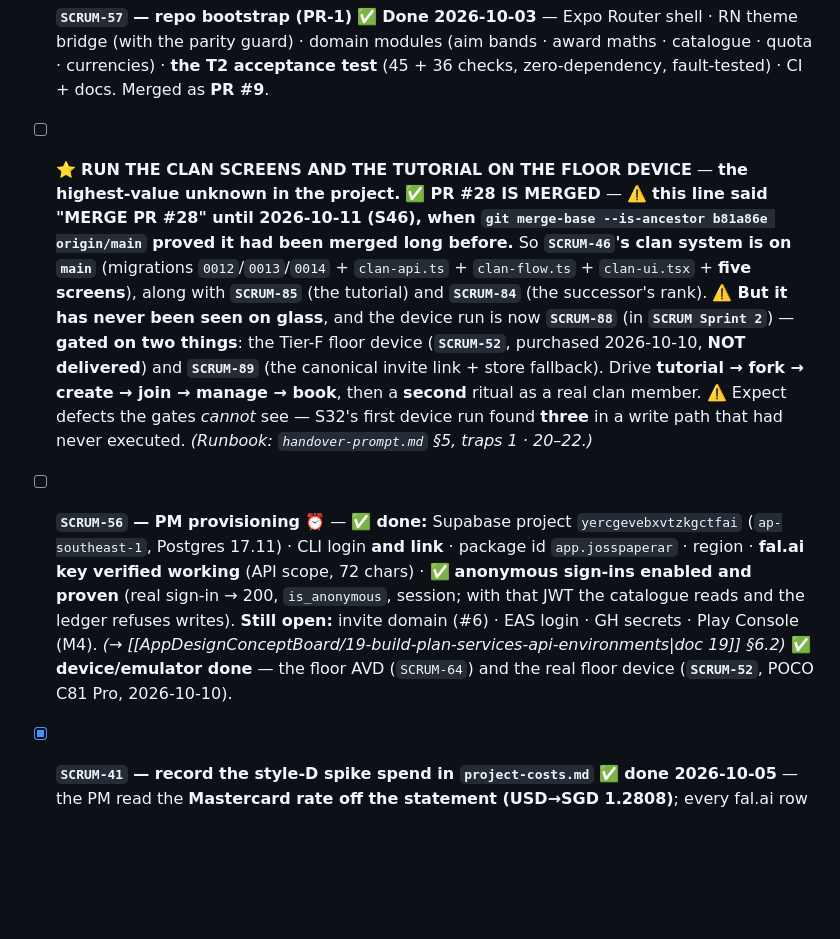
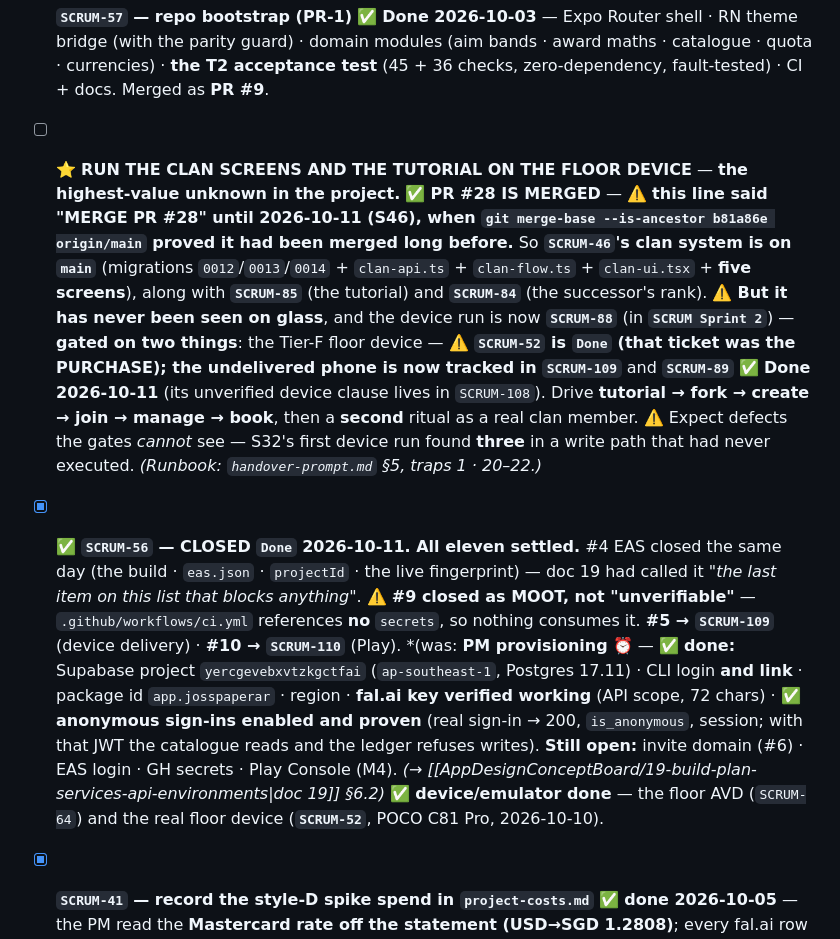
Before and after one commit to HAJIWEE/JossPaperAR, a Markdown page: follow-up-items.md, the part around one of its changes. GitHub-like rendering; blank space fills up the shorter version.

```diff
--- a/follow-up-items.md
+++ b/follow-up-items.md
@@ -12,9 +12,9 @@
 
 - [x] **`SCRUM-15` — repo + CI + dev environment** ✅ **Done 2026-10-02** — GitHub repo + CI (design-system + app checks, all green) · Expo SDK 57 scaffolded **single-repo** · README + CONTRIBUTING + `.env.example` · MIT licence · PRs #1–#3. Unblocked: `SCRUM-46`, `SCRUM-50`, `SCRUM-51`.
 - [x] **`SCRUM-57` — repo bootstrap (PR-1)** ✅ **Done 2026-10-03** — Expo Router shell · RN theme bridge (with the parity guard) · domain modules (aim bands · award maths · catalogue · quota · currencies) · **the T2 acceptance test** (45 + 36 checks, zero-dependency, fault-tested) · CI + docs. Merged as **PR #9**.
-- [ ] ⭐ **RUN THE CLAN SCREENS AND THE TUTORIAL ON THE FLOOR DEVICE** — **the highest-value unknown in the project.** ✅ **PR #28 IS MERGED** — ⚠️ **this line said "MERGE PR #28" until 2026-10-11 (S46), when `git merge-base --is-ancestor b81a86e origin/main` proved it had been merged long before.** So **`SCRUM-46`'s clan system is on `main`** (migrations `0012`/`0013`/`0014` + `clan-api.ts` + `clan-flow.ts` + `clan-ui.tsx` + **five screens**), along with **`SCRUM-85`** (the tutorial) and **`SCRUM-84`** (the successor's rank). ⚠️ **But it has never been seen on glass**, and the device run is now **`SCRUM-88`** (in **`SCRUM Sprint 2`**) — **gated on two things**: the Tier-F floor device (**`SCRUM-52`**, purchased 2026-10-10, **NOT delivered**) and **`SCRUM-89`** (the canonical invite link + store fallback). Drive **tutorial → fork → create → join → manage → book**, then a **second** ritual as a real clan member. ⚠️ Expect defects the gates *cannot* see — S32's first device run found **three** in a write path that had never executed. *(Runbook: `handover-prompt.md` §5, traps 1 · 20–22.)*
+- [ ] ⭐ **RUN THE CLAN SCREENS AND THE TUTORIAL ON THE FLOOR DEVICE** — **the highest-value unknown in the project.** ✅ **PR #28 IS MERGED** — ⚠️ **this line said "MERGE PR #28" until 2026-10-11 (S46), when `git merge-base --is-ancestor b81a86e origin/main` proved it had been merged long before.** So **`SCRUM-46`'s clan system is on `main`** (migrations `0012`/`0013`/`0014` + `clan-api.ts` + `clan-flow.ts` + `clan-ui.tsx` + **five screens**), along with **`SCRUM-85`** (the tutorial) and **`SCRUM-84`** (the successor's rank). ⚠️ **But it has never been seen on glass**, and the device run is now **`SCRUM-88`** (in **`SCRUM Sprint 2`**) — **gated on two things**: the Tier-F floor device — ⚠️ **`SCRUM-52` is `Done` (that ticket was the PURCHASE); the undelivered phone is now tracked in `SCRUM-109`** and **`SCRUM-89`** ✅ **Done 2026-10-11** (its unverified device clause lives in `SCRUM-108`). Drive **tutorial → fork → create → join → manage → book**, then a **second** ritual as a real clan member. ⚠️ Expect defects the gates *cannot* see — S32's first device run found **three** in a write path that had never executed. *(Runbook: `handover-prompt.md` §5, traps 1 · 20–22.)*
 
-- [ ] **`SCRUM-56` — PM provisioning** ⏰ — ✅ **done:** Supabase project `yercgevebxvtzkgctfai` (`ap-southeast-1`, Postgres 17.11) · CLI login **and link** · package id `app.josspaperar` · region · **fal.ai key verified working** (API scope, 72 chars) · ✅ **anonymous sign-ins enabled and proven** (real sign-in → 200, `is_anonymous`, session; with that JWT the catalogue reads and the ledger refuses writes). **Still open:** invite domain (#6) · EAS login · GH secrets · Play Console (M4). *(→ [[AppDesignConceptBoard/19-build-plan-services-api-environments|doc 19]] §6.2)* ✅ **device/emulator done** — the floor AVD (`SCRUM-64`) and the real floor device (**`SCRUM-52`**, POCO C81 Pro, 2026-10-10).
+- [x] ✅ **`SCRUM-56` — CLOSED `Done` 2026-10-11. All eleven settled.** #4 EAS closed the same day (the build · `eas.json` · `projectId` · the live fingerprint) — doc 19 had called it *"the last item on this list that blocks anything"*. ⚠️ **#9 closed as MOOT, not "unverifiable"** — `.github/workflows/ci.yml` references **no** `secrets`, so nothing consumes it. **#5 → `SCRUM-109`** (device delivery) · **#10 → `SCRUM-110`** (Play). *(was: **PM provisioning** ⏰ — ✅ **done:** Supabase project `yercgevebxvtzkgctfai` (`ap-southeast-1`, Postgres 17.11) · CLI login **and link** · package id `app.josspaperar` · region · **fal.ai key verified working** (API scope, 72 chars) · ✅ **anonymous sign-ins enabled and proven** (real sign-in → 200, `is_anonymous`, session; with that JWT the catalogue reads and the ledger refuses writes). **Still open:** invite domain (#6) · EAS login · GH secrets · Play Console (M4). *(→ [[AppDesignConceptBoard/19-build-plan-services-api-environments|doc 19]] §6.2)* ✅ **device/emulator done** — the floor AVD (`SCRUM-64`) and the real floor device (**`SCRUM-52`**, POCO C81 Pro, 2026-10-10).
 - [x] **`SCRUM-41` — record the style-D spike spend in `project-costs.md`** ✅ **done 2026-10-05** — the PM read the **Mastercard rate off the statement (USD→SGD 1.2808)**; every fal.ai row is re-based off its placeholder at the real rate: spike **US$4.49 = S$5.75** · PR-3 **≈US$0.40 = S$0.51** · SCRUM-59 **≈US$0.09 = S$0.12** → **fal total ≈ S$6.38 / US$4.98**. **NO OVERRUN** — 22% of the approved US$10–20 used, so **no top-up needed**; keep ~US$10 in view for `SCRUM-53`. ⚠ *The September **ClinePass** row (US$2.12) is a different transaction date and keeps its 1.2771 placeholder until the statement settles it at `SCRUM-39` (2026-10-22).*
 - [ ] **PR-3's open follow-ups** — the *closed* ones (`SCRUM-54` itself, all four decisions, the `SCRUM-59` build, the unsigned-commit question, the `rls_enabled_no_policy` note and the signed-URL gotcha) moved to **[[completed-work-archive]] §5**. **These are what remains** — and ⚠️ **the two ⚠️ items below are the ones PR-4 must read before its first write path lands.**
   - [ ] 🔐 **`/tmp/keys.env`'s `SECRET` is ROTATED and stale** — measured 2026-10-04: `sb_secret_…` answers **401 `Invalid API key`** while the legacy service_role JWT (`SVC`) still works. `exercise-budget.sh` now tries both names and **proves the credential before mutating anything** (a stale key silently skipped the budget write and cost US$0.09 — doc 19 §12.5 finding 2), but the local key file needs refreshing. *(A PM action: rotation or a new secret key in `/tmp/keys.env`.)*
```
Also changed, not shown: other parts of follow-up-items.md (+1 -1 lines), next-ai-context.md (+1 -0 lines).
